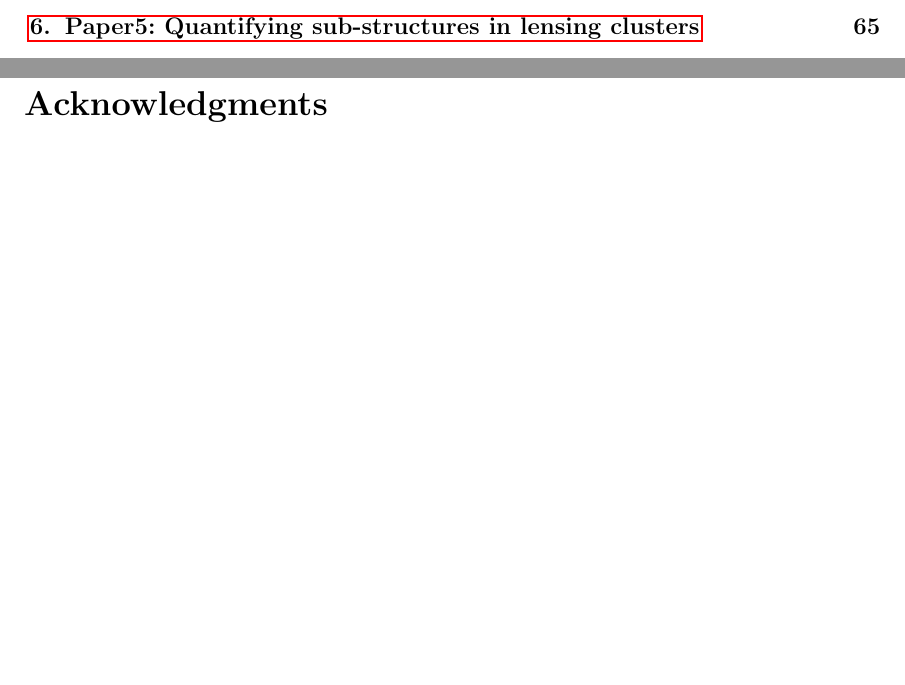
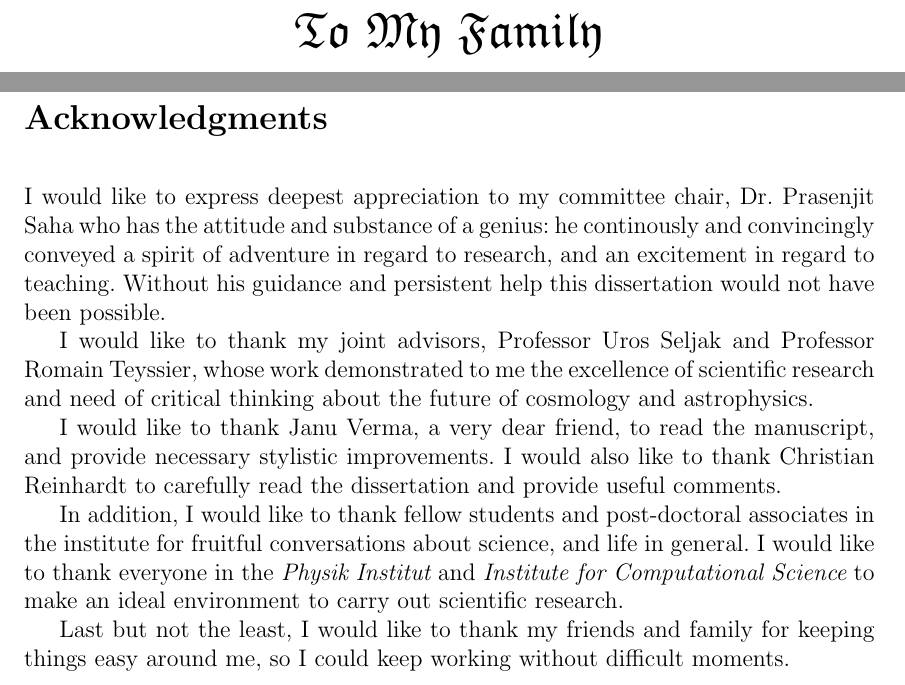
Before and after one commit to creativeishu/Finisher, a LaTeX thesis (thesis.tex, which reads head/acknowledgments.tex, head/dedication.tex): two parts of pages 6 and 7 of 66 before the commit and two parts of pages 7 and 9 of 66 after it, joined at a grey line, cut at the place of the change, the shorter picture padded with empty space. Compiled offline with pdfLaTeX; a LaTeX package or settings file that is missing is left out.

Commit message:
dedication

```diff
--- a/head/acknowledgments.tex
+++ b/head/acknowledgments.tex
@@ -2,3 +2,30 @@
 \addcontentsline{toc}{chapter}{Acknowledgments}
 
 \chapter*{Acknowledgments}
+
+I would like to express deepest appreciation to my committee chair,
+Dr. Prasenjit Saha who has the attitude and substance of a genius:
+he continously and convincingly conveyed a spirit of adventure
+in regard to research, and an excitement in regard to teaching.
+Without his guidance and persistent help this dissertation
+would not have been possible.
+
+I would like to thank my joint advisors, Professor Uros Seljak and
+Professor Romain Teyssier, whose work demonstrated to me the
+excellence of scientific research and need of critical thinking
+about the future of cosmology and astrophysics.
+
+I would like to thank Janu Verma, a very dear friend, to read
+the manuscript, and provide necessary stylistic improvements.
+I would also like to thank Christian Reinhardt to carefully
+read the dissertation and provide useful comments.
+
+In addition, I would like to thank fellow students and post-doctoral
+associates in the institute for fruitful conversations about
+science, and life in general. I would like to thank everyone
+in the {\it Physik Institut} and {\it Institute for Computational Science}
+to make an ideal environment to carry out scientific research.
+
+Last but not the least, I would like to thank my friends and
+family for keeping things easy around me, so I could
+keep working without difficult moments.
--- a/head/dedication.tex
+++ b/head/dedication.tex
@@ -1,4 +1,9 @@
 % Thesis Dedictation ---------------------------------------------------
 
-\begin{dedication} %this creates the heading for the dedication page
+%\begin{dedication} %this creates the heading for the dedication page
+\vspace*{70 mm}
+\begin{center}
+	\Huge{$\mathfrak{To\ My\ Family}$}
+\end{center}
+%\vspace*{\fill}
 
--- a/thesis.tex
+++ b/thesis.tex
@@ -25,6 +25,7 @@
 \usepackage{hypernat}
 \usepackage{listings}
 \usepackage{verbatim}
+\usepackage{mathrsfs}
 
 \newcommand{\VEC}[1]{\mathbf{#1}}
 \newcommand{\df}{\delta}
```
Also changed, not shown: head/dedication.tex (4 more changed lines), thesis.tex (12 more changed lines).
